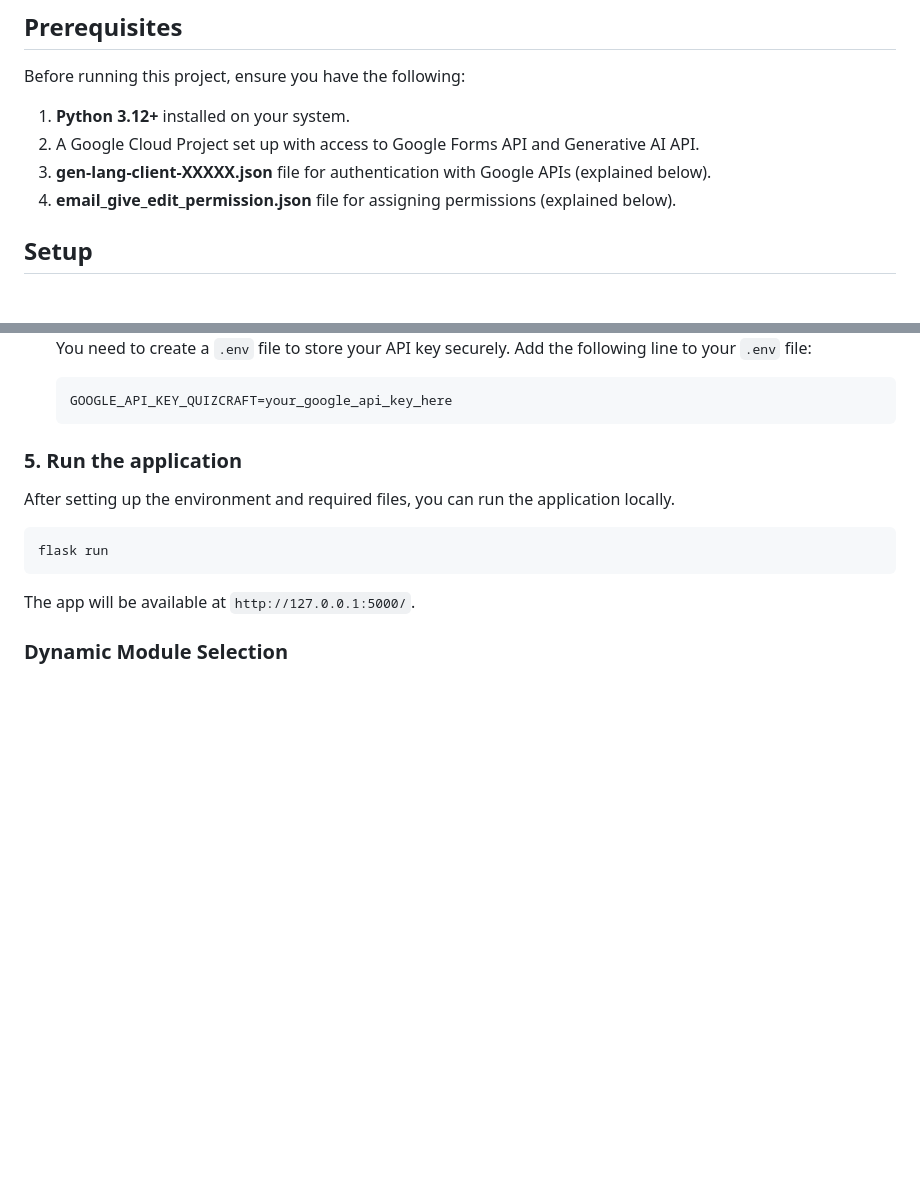
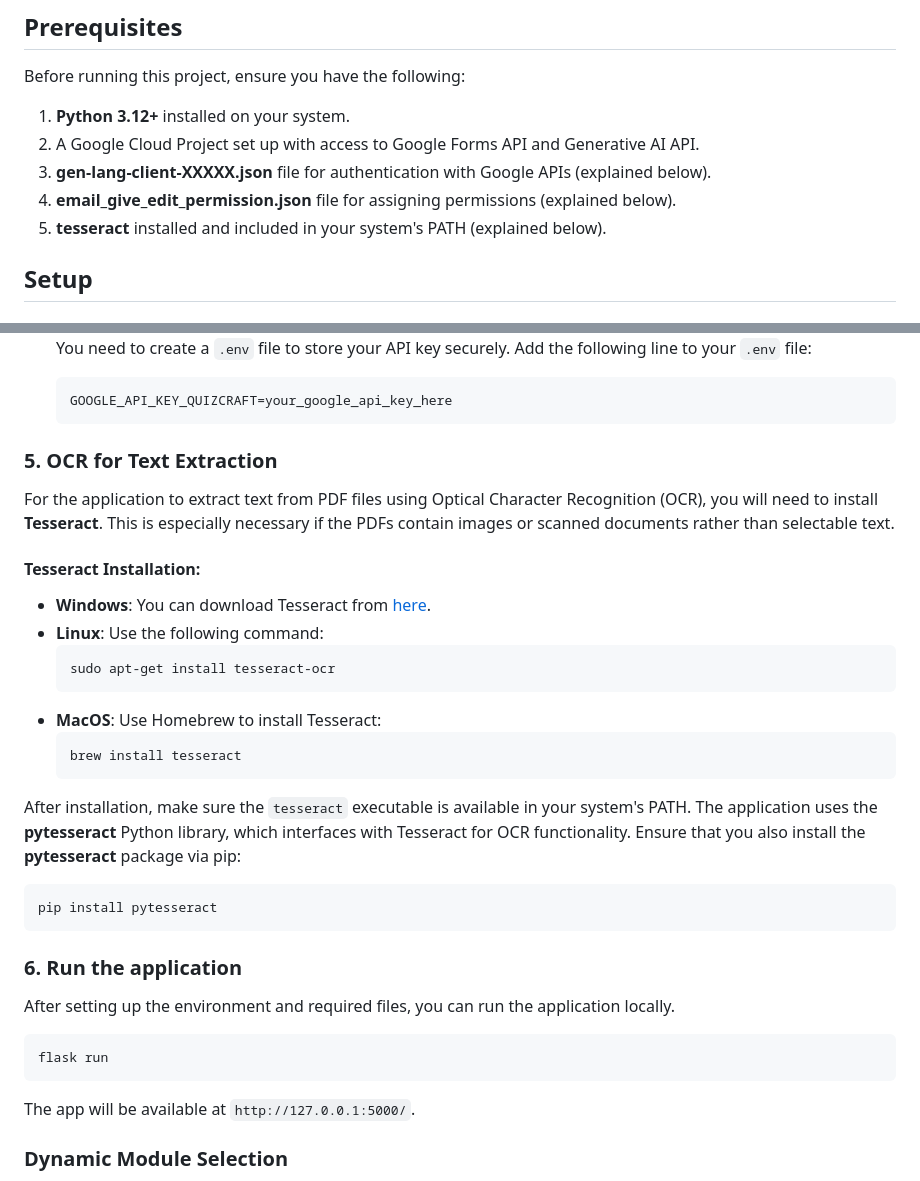
Before and after one commit to Csed-dev/Quizcraft, a Markdown page: README.md, 2 parts joined by grey strips. Drawn GitHub-style; blank space fills up the shorter version.

````diff
--- a/README.md
+++ b/README.md
@@ -18,6 +18,7 @@ Before running this project, ensure you have the following:
 2. A Google Cloud Project set up with access to Google Forms API and Generative AI API.
 3. **gen-lang-client-XXXXX.json** file for authentication with Google APIs (explained below).
 4. **email_give_edit_permission.json** file for assigning permissions (explained below).
+5. **tesseract** installed and included in your system's PATH (explained below).
 
 ## Setup
 
@@ -73,7 +74,27 @@ pip install -r requirements.txt
    GOOGLE_API_KEY_QUIZCRAFT=your_google_api_key_here
    ```
 
-### 5. Run the application
+### 5. OCR for Text Extraction
+
+For the application to extract text from PDF files using Optical Character Recognition (OCR), you will need to install **Tesseract**. This is especially necessary if the PDFs contain images or scanned documents rather than selectable text.
+
+#### Tesseract Installation:
+- **Windows**: You can download Tesseract from [here](https://github.com/tesseract-ocr/tesseract).
+- **Linux**: Use the following command:
+  ```bash
+  sudo apt-get install tesseract-ocr
+  ```
+- **MacOS**: Use Homebrew to install Tesseract:
+  ```bash
+  brew install tesseract
+  ```
+
+After installation, make sure the `tesseract` executable is available in your system's PATH. The application uses the **pytesseract** Python library, which interfaces with Tesseract for OCR functionality. Ensure that you also install the **pytesseract** package via pip:
+```bash
+pip install pytesseract
+```
+
+### 6. Run the application
 
 After setting up the environment and required files, you can run the application locally.
 
````
